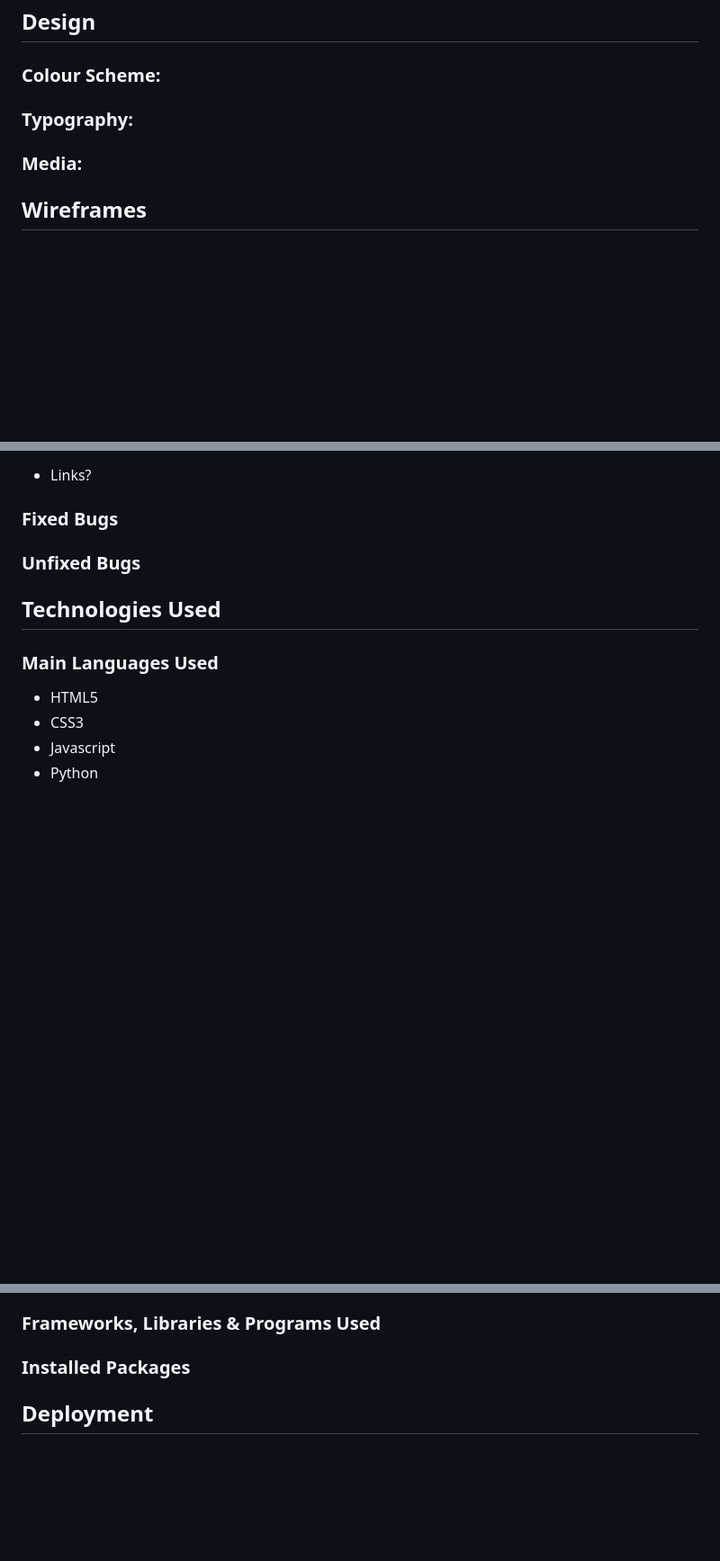
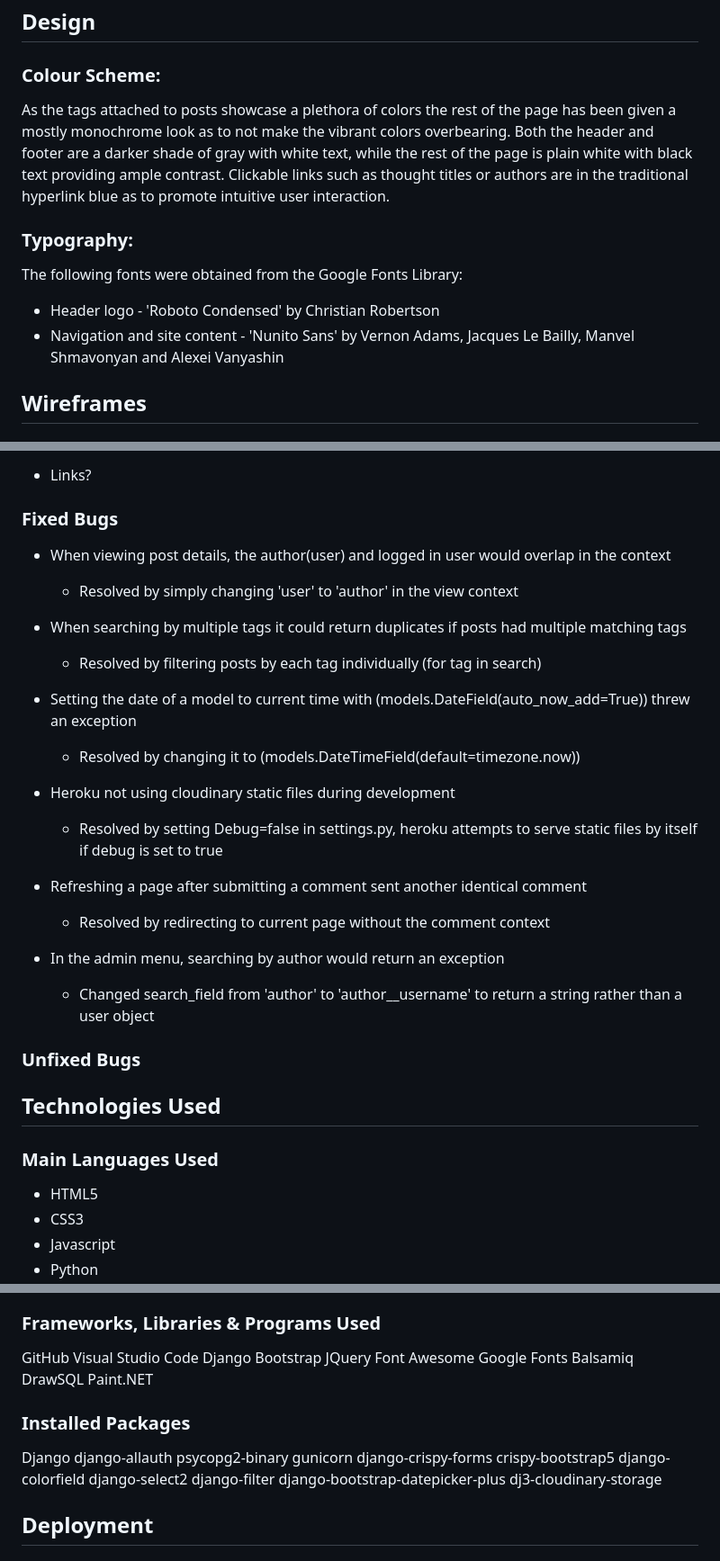
Before and after one commit to AndreeeasN/pp4-empty-thoughts, a Markdown page: README.md, 3 parts joined by grey strips. Shown: that part at 90% size. Rendered like a GitHub page; blank space fills up the shorter version.

Commit message:
Add Design, Bugs and libs/packages used to README

```diff
--- a/README.md
+++ b/README.md
@@ -65,8 +65,14 @@ With the freedom to post anonymously, even the extraordinarily silly or embarras
 ## Design
 
 ### Colour Scheme:
+As the tags attached to posts showcase a plethora of colors the rest of the page has been given a mostly monochrome look as to not make the vibrant colors overbearing.
+Both the header and footer are a darker shade of gray with white text, while the rest of the page is plain white with black text providing ample contrast.
+Clickable links such as thought titles or authors are in the traditional hyperlink blue as to promote intuitive user interaction.
+
 ### Typography:
-### Media:
+The following fonts were obtained from the Google Fonts Library:
+- Header logo - 'Roboto Condensed' by Christian Robertson
+- Navigation and site content - 'Nunito Sans' by Vernon Adams, Jacques Le Bailly, Manvel Shmavonyan and Alexei Vanyashin
 
 ## Wireframes
 
@@ -103,6 +107,24 @@ With the freedom to post anonymously, even the extraordinarily silly or embarras
 - Links?
 
 ### Fixed Bugs
+- When viewing post details, the author(user) and logged in user would overlap in the context
+  - Resolved by simply changing 'user' to 'author' in the view context
+
+- When searching by multiple tags it could return duplicates if posts had multiple matching tags
+  - Resolved by filtering posts by each tag individually (for tag in search)
+
+- Setting the date of a model to current time with (models.DateField(auto_now_add=True)) threw an exception
+  - Resolved by changing it to (models.DateTimeField(default=timezone.now))
+
+- Heroku not using cloudinary static files during development
+  - Resolved by setting Debug=false in settings.py, heroku attempts to serve static files by itself if debug is set to true
+
+- Refreshing a page after submitting a comment sent another identical comment
+  - Resolved by redirecting to current page without the comment context
+
+- In the admin menu, searching by author would return an exception
+  - Changed search_field from 'author' to 'author__username' to return a string rather than a user object
+
 ### Unfixed Bugs
 
 ## Technologies Used
@@ -115,7 +137,29 @@ With the freedom to post anonymously, even the extraordinarily silly or embarras
 - SQL - Postgres
 
 ### Frameworks, Libraries & Programs Used
+GitHub
+Visual Studio Code
+Django
+Bootstrap
+JQuery
+Font Awesome
+Google Fonts
+Balsamiq
+DrawSQL
+Paint.NET
+
 ### Installed Packages
+Django
+django-allauth
+psycopg2-binary
+gunicorn
+django-crispy-forms
+crispy-bootstrap5
+django-colorfield
+django-select2
+django-filter
+django-bootstrap-datepicker-plus
+dj3-cloudinary-storage
 
 ## Deployment
 
```
Also changed, not shown: other parts of README.md (+0 -2 lines).
